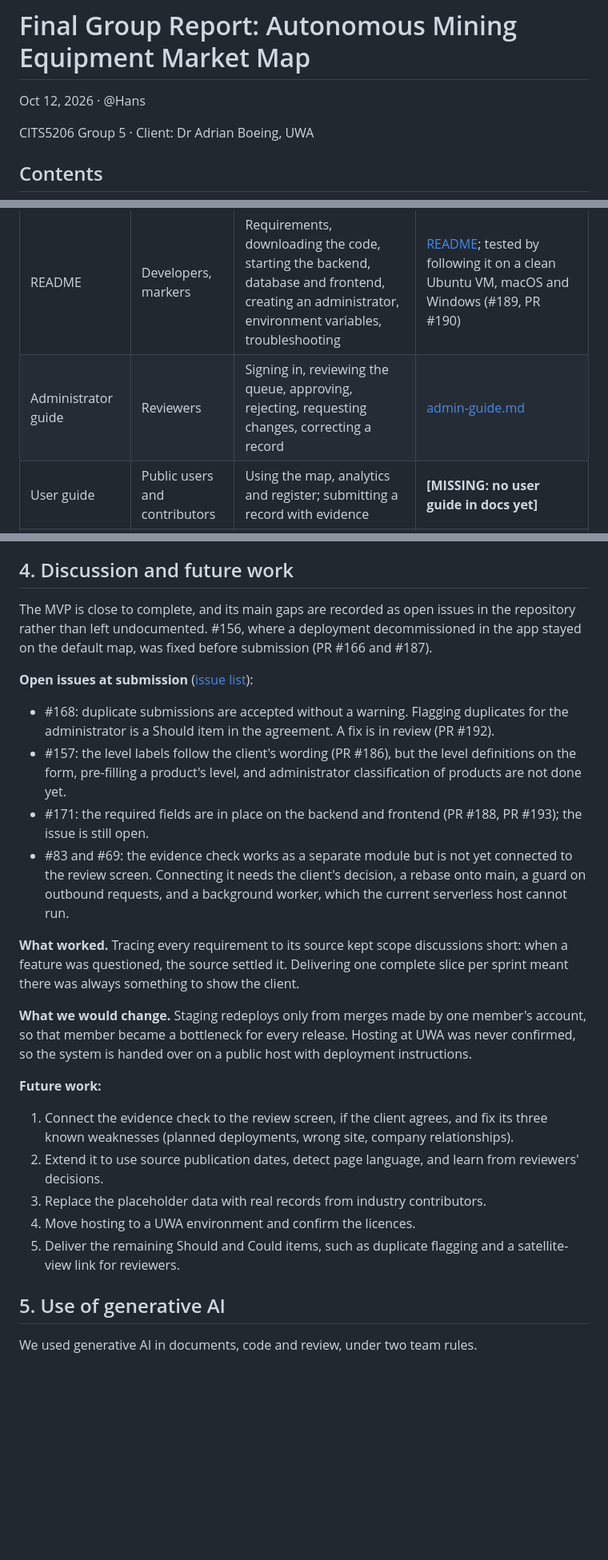
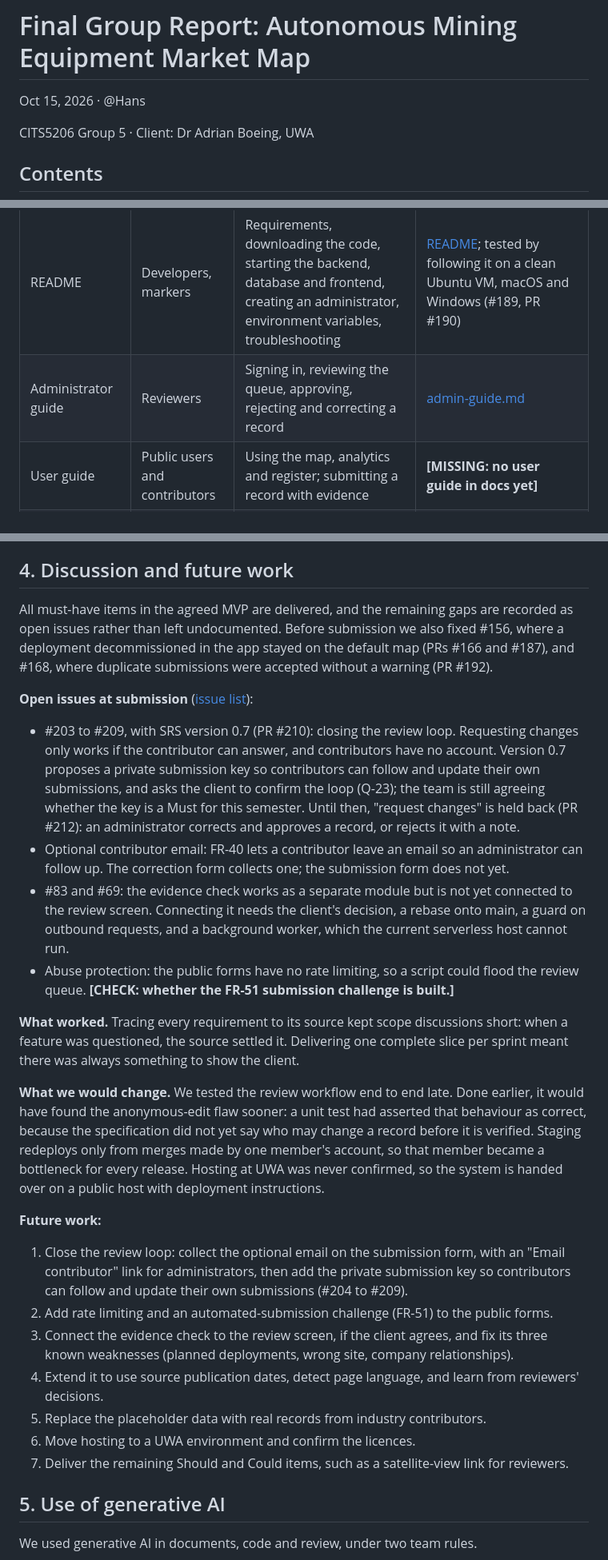
Before and after one commit to zinken7/capstone-group-5, a Markdown page: docs/final-report/FINAL_REPORT.md, 3 parts joined by grey strips. Shown at 80% size. Rendered like a GitHub page; blank space fills up the shorter version.

Commit message:
docs: add final group report draft

```diff
--- a/docs/final-report/FINAL_REPORT.md
+++ b/docs/final-report/FINAL_REPORT.md
@@ -1,6 +1,6 @@
 # Final Group Report: Autonomous Mining Equipment Market Map
 
-Oct 12, 2026 · @Hans
+Oct 15, 2026 · @Hans
 
 CITS5206 Group 5 · Client: Dr Adrian Boeing, UWA
 
@@ -60,7 +61,7 @@ The README sets out how to install, run and test the system, and each user role
 | Document | For | What it covers | Link |
 | --- | --- | --- | --- |
 | README | Developers, markers | Requirements, downloading the code, starting the backend, database and frontend, creating an administrator, environment variables, troubleshooting | [README](https://github.com/zinken7/capstone-group-5#readme); tested by following it on a clean Ubuntu VM, macOS and Windows (#189, PR #190) |
-| Administrator guide | Reviewers | Signing in, reviewing the queue, approving, rejecting, requesting changes, correcting a record | [admin-guide.md](https://github.com/zinken7/capstone-group-5/blob/main/docs/admin-guide.md) |
+| Administrator guide | Reviewers | Signing in, reviewing the queue, approving, rejecting and correcting a record | [admin-guide.md](https://github.com/zinken7/capstone-group-5/blob/main/docs/admin-guide.md) |
 | User guide | Public users and contributors | Using the map, analytics and register; submitting a record with evidence | **\[MISSING: no user guide in docs yet\]** |
 | Deployment and CI | Whoever hosts it next | How staging deploys from main, database migrations, CI checks | [staging.md](https://github.com/zinken7/capstone-group-5/blob/main/docs/staging.md), [ci.md](https://github.com/zinken7/capstone-group-5/blob/main/docs/ci.md) |
 | API reference | Developers | Endpoints and their parameters | [api/README.md](https://github.com/zinken7/capstone-group-5/blob/main/docs/api/README.md) |
@@ -73,26 +74,28 @@ The README sets out how to install, run and test the system, and each user role
 
 ## 4. Discussion and future work
 
-The MVP is close to complete, and its main gaps are recorded as open issues in the repository rather than left undocumented. #156, where a deployment decommissioned in the app stayed on the default map, was fixed before submission (PR #166 and #187).
+All must-have items in the agreed MVP are delivered, and the remaining gaps are recorded as open issues rather than left undocumented. Before submission we also fixed #156, where a deployment decommissioned in the app stayed on the default map (PRs #166 and #187), and #168, where duplicate submissions were accepted without a warning (PR #192).
 
 **Open issues at submission** ([issue list](https://github.com/zinken7/capstone-group-5/issues)):
 
-- \#168: duplicate submissions are accepted without a warning. Flagging duplicates for the administrator is a Should item in the agreement. A fix is in review (PR #192).
-- \#157: the level labels follow the client's wording (PR #186), but the level definitions on the form, pre-filling a product's level, and administrator classification of products are not done yet.
-- \#171: the required fields are in place on the backend and frontend (PR #188, PR #193); the issue is still open.
-- \#83 and #69: the evidence check works as a separate module but is not yet connected to the review screen. Connecting it needs the client's decision, a rebase onto main, a guard on outbound requests, and a background worker, which the current serverless host cannot run.
+- \#203 to \#209, with SRS version 0.7 (PR #210): closing the review loop. Requesting changes only works if the contributor can answer, and contributors have no account. Version 0.7 proposes a private submission key so contributors can follow and update their own submissions, and asks the client to confirm the loop (Q-23); the team is still agreeing whether the key is a Must for this semester. Until then, "request changes" is held back (PR #212): an administrator corrects and approves a record, or rejects it with a note.
+- Optional contributor email: FR-40 lets a contributor leave an email so an administrator can follow up. The correction form collects one; the submission form does not yet.
+- \#83 and \#69: the evidence check works as a separate module but is not yet connected to the review screen. Connecting it needs the client's decision, a rebase onto main, a guard on outbound requests, and a background worker, which the current serverless host cannot run.
+- Abuse protection: the public forms have no rate limiting, so a script could flood the review queue. **\[CHECK: whether the FR-51 submission challenge is built.\]**
 
 **What worked.** Tracing every requirement to its source kept scope discussions short: when a feature was questioned, the source settled it. Delivering one complete slice per sprint meant there was always something to show the client.
 
-**What we would change.** Staging redeploys only from merges made by one member's account, so that member became a bottleneck for every release. Hosting at UWA was never confirmed, so the system is handed over on a public host with deployment instructions.
+**What we would change.** We tested the review workflow end to end late. Done earlier, it would have found the anonymous-edit flaw sooner: a unit test had asserted that behaviour as correct, because the specification did not yet say who may change a record before it is verified. Staging redeploys only from merges made by one member's account, so that member became a bottleneck for every release. Hosting at UWA was never confirmed, so the system is handed over on a public host with deployment instructions.
 
 **Future work:**
 
-1. Connect the evidence check to the review screen, if the client agrees, and fix its three known weaknesses (planned deployments, wrong site, company relationships).
-2. Extend it to use source publication dates, detect page language, and learn from reviewers' decisions.
-3. Replace the placeholder data with real records from industry contributors.
-4. Move hosting to a UWA environment and confirm the licences.
-5. Deliver the remaining Should and Could items, such as duplicate flagging and a satellite-view link for reviewers.
+1. Close the review loop: collect the optional email on the submission form, with an "Email contributor" link for administrators, then add the private submission key so contributors can follow and update their own submissions (#204 to #209).
+2. Add rate limiting and an automated-submission challenge (FR-51) to the public forms.
+3. Connect the evidence check to the review screen, if the client agrees, and fix its three known weaknesses (planned deployments, wrong site, company relationships).
+4. Extend it to use source publication dates, detect page language, and learn from reviewers' decisions.
+5. Replace the placeholder data with real records from industry contributors.
+6. Move hosting to a UWA environment and confirm the licences.
+7. Deliver the remaining Should and Could items, such as a satellite-view link for reviewers.
 
 ## 5. Use of generative AI
 
```
Also changed, not shown: other parts of docs/final-report/FINAL_REPORT.md (+10 -9 lines).
